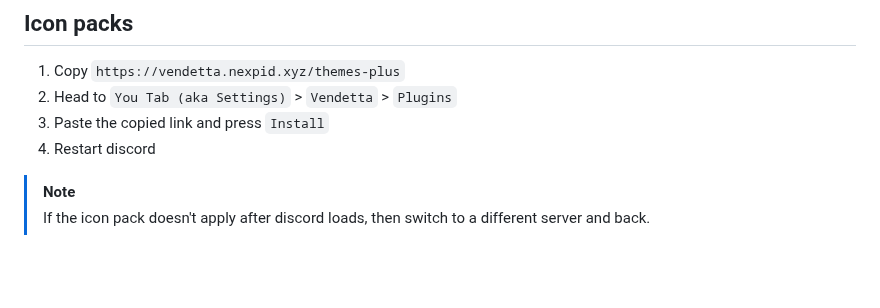
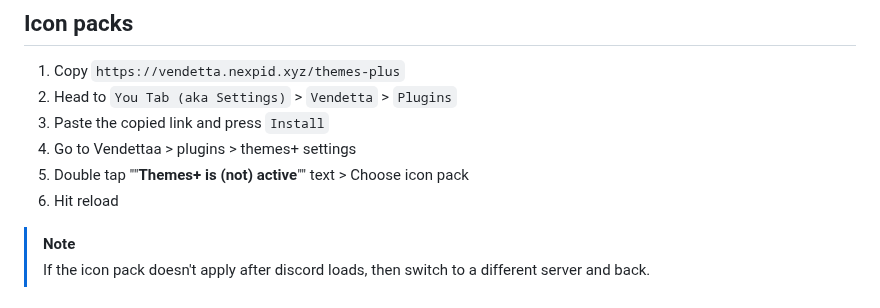
Before and after one commit to catppuccin/vendetta, a Markdown page: README.md, the part around the change. GitHub-like rendering; blank space fills up the shorter version.

```diff
--- a/README.md
+++ b/README.md
@@ -53,7 +53,9 @@
 1. Copy `https://vendetta.nexpid.xyz/themes-plus`
 2. Head to `You Tab (aka Settings)` > `Vendetta` > `Plugins`
 3. Paste the copied link and press `Install`
-4. Restart discord
+4. Go to Vendettaa > plugins > themes+ settings
+5. Double tap ""**Themes+ is (not) active**"" text > Choose icon pack
+6. Hit reload
 
 > [!NOTE]
 > If the icon pack doesn't apply after discord loads, then switch to a different server and back.
```
